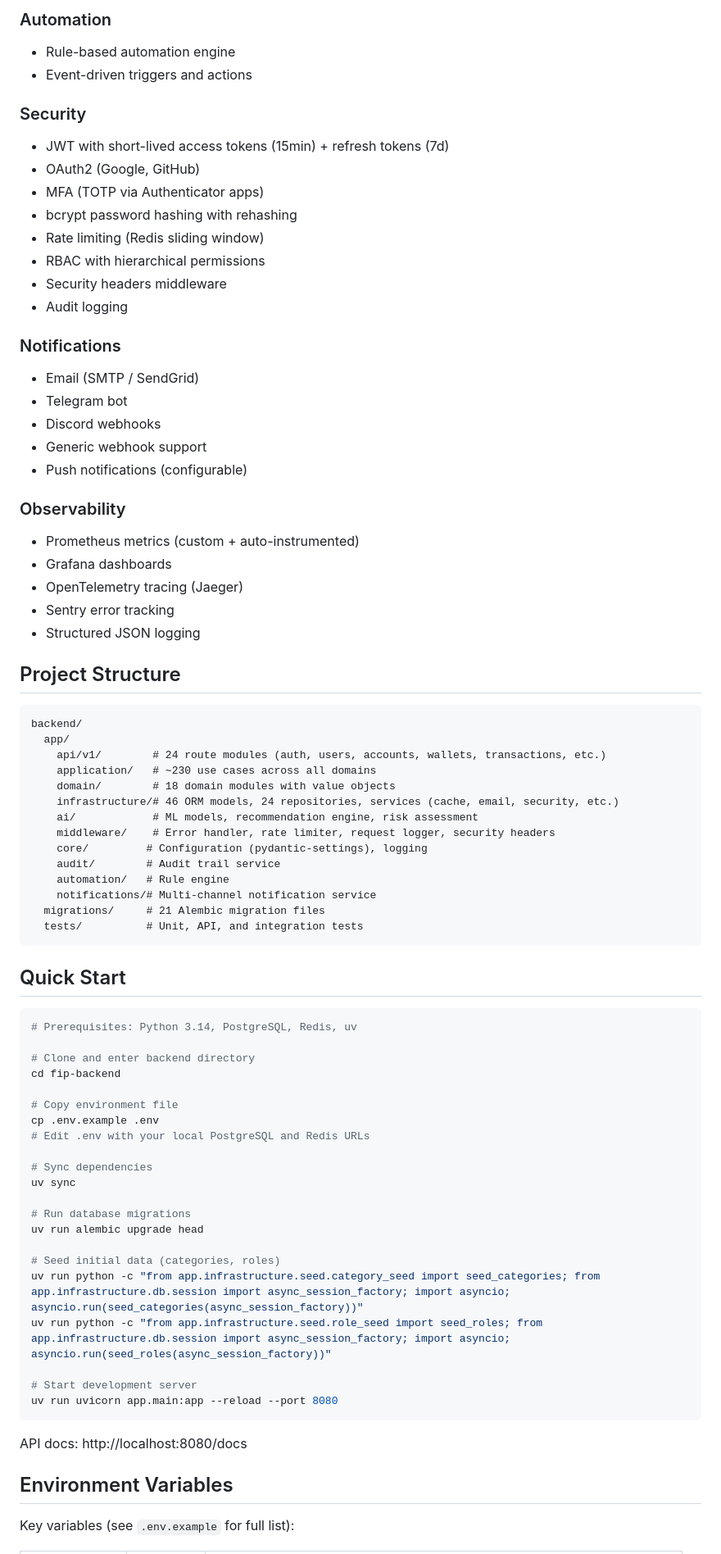
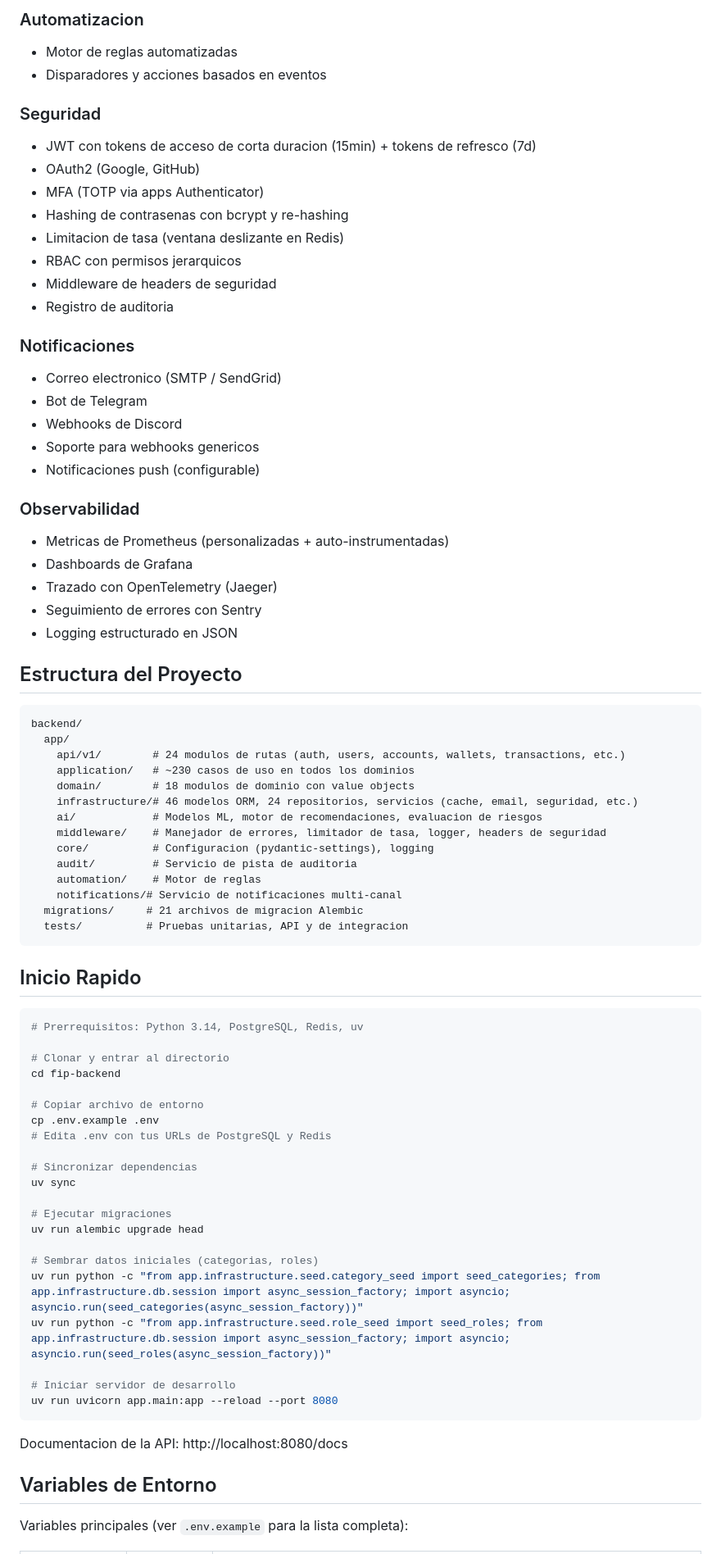
Before and after one commit to ialmontedr0/financial-app, a Markdown page: README.md, the part around one of its changes. Shown at 82% size. GitHub-like rendering.

Commit message:
docs: rewrite README in Latin American Spanish

````diff
--- a/README.md
+++ b/README.md
@@ -68,80 +68,80 @@ infrastructure/# ORM models, repositories, external services
 
-### Automation
-- Rule-based automation engine
-- Event-driven triggers and actions
+### Automatizacion
+- Motor de reglas automatizadas
+- Disparadores y acciones basados en eventos
 
-### Security
-- JWT with short-lived access tokens (15min) + refresh tokens (7d)
+### Seguridad
+- JWT con tokens de acceso de corta duracion (15min) + tokens de refresco (7d)
 - OAuth2 (Google, GitHub)
-- MFA (TOTP via Authenticator apps)
-- bcrypt password hashing with rehashing
-- Rate limiting (Redis sliding window)
-- RBAC with hierarchical permissions
-- Security headers middleware
-- Audit logging
+- MFA (TOTP via apps Authenticator)
+- Hashing de contrasenas con bcrypt y re-hashing
+- Limitacion de tasa (ventana deslizante en Redis)
+- RBAC con permisos jerarquicos
+- Middleware de headers de seguridad
+- Registro de auditoria
 
-### Notifications
-- Email (SMTP / SendGrid)
-- Telegram bot
-- Discord webhooks
-- Generic webhook support
-- Push notifications (configurable)
+### Notificaciones
+- Correo electronico (SMTP / SendGrid)
+- Bot de Telegram
+- Webhooks de Discord
+- Soporte para webhooks genericos
+- Notificaciones push (configurable)
 
-### Observability
-- Prometheus metrics (custom + auto-instrumented)
-- Grafana dashboards
-- OpenTelemetry tracing (Jaeger)
-- Sentry error tracking
-- Structured JSON logging
+### Observabilidad
+- Metricas de Prometheus (personalizadas + auto-instrumentadas)
+- Dashboards de Grafana
+- Trazado con OpenTelemetry (Jaeger)
+- Seguimiento de errores con Sentry
+- Logging estructurado en JSON
 
-## Project Structure
+## Estructura del Proyecto
 
 ```
 backend/
   app/
-    api/v1/        # 24 route modules (auth, users, accounts, wallets, transactions, etc.)
-    application/   # ~230 use cases across all domains
-    domain/        # 18 domain modules with value objects
-    infrastructure/# 46 ORM models, 24 repositories, services (cache, email, security, etc.)
-    ai/            # ML models, recommendation engine, risk assessment
-    middleware/    # Error handler, rate limiter, request logger, security headers
-    core/         # Configuration (pydantic-settings), logging
-    audit/        # Audit trail service
-    automation/   # Rule engine
-    notifications/# Multi-channel notification service
-  migrations/     # 21 Alembic migration files
-  tests/          # Unit, API, and integration tests
+    api/v1/        # 24 modulos de rutas (auth, users, accounts, wallets, transactions, etc.)
+    application/   # ~230 casos de uso en todos los dominios
+    domain/        # 18 modulos de dominio con value objects
+    infrastructure/# 46 modelos ORM, 24 repositorios, servicios (cache, email, seguridad, etc.)
+    ai/            # Modelos ML, motor de recomendaciones, evaluacion de riesgos
+    middleware/    # Manejador de errores, limitador de tasa, logger, headers de seguridad
+    core/          # Configuracion (pydantic-settings), logging
+    audit/         # Servicio de pista de auditoria
+    automation/    # Motor de reglas
+    notifications/# Servicio de notificaciones multi-canal
+  migrations/     # 21 archivos de migracion Alembic
+  tests/          # Pruebas unitarias, API y de integracion
 ```
 
-## Quick Start
+## Inicio Rapido
 
 ```bash
-# Prerequisites: Python 3.14, PostgreSQL, Redis, uv
+# Prerrequisitos: Python 3.14, PostgreSQL, Redis, uv
 
-# Clone and enter backend directory
+# Clonar y entrar al directorio
 cd fip-backend
 
-# Copy environment file
+# Copiar archivo de entorno
 cp .env.example .env
-# Edit .env with your local PostgreSQL and Redis URLs
+# Edita .env con tus URLs de PostgreSQL y Redis
 
-# Sync dependencies
+# Sincronizar dependencias
 uv sync
 
-# Run database migrations
+# Ejecutar migraciones
 uv run alembic upgrade head
 
-# Seed initial data (categories, roles)
+# Sembrar datos iniciales (categorias, roles)
 uv run python -c "from app.infrastructure.seed.category_seed import seed_categories; from app.infrastructure.db.session import async_session_factory; import asyncio; asyncio.run(seed_categories(async_session_factory))"
 uv run python -c "from app.infrastructure.seed.role_seed import seed_roles; from app.infrastructure.db.session import async_session_factory; import asyncio; asyncio.run(seed_roles(async_session_factory))"
 
-# Start development server
+# Iniciar servidor de desarrollo
 uv run uvicorn app.main:app --reload --port 8080
 ```
 
-API docs: http://localhost:8080/docs
+Documentacion de la API: http://localhost:8080/docs
 
-## Environment Variables
+## Variables de Entorno
 
-Key variables (see `.env.example` for full list):
+Variables principales (ver `.env.example` para la lista completa):
 
````
Also changed, not shown: other parts of README.md (+90 -90 lines).
